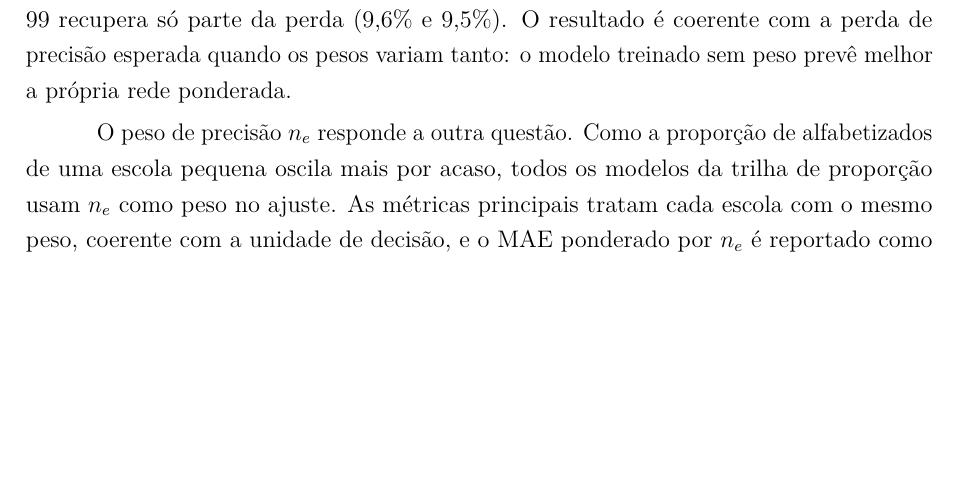
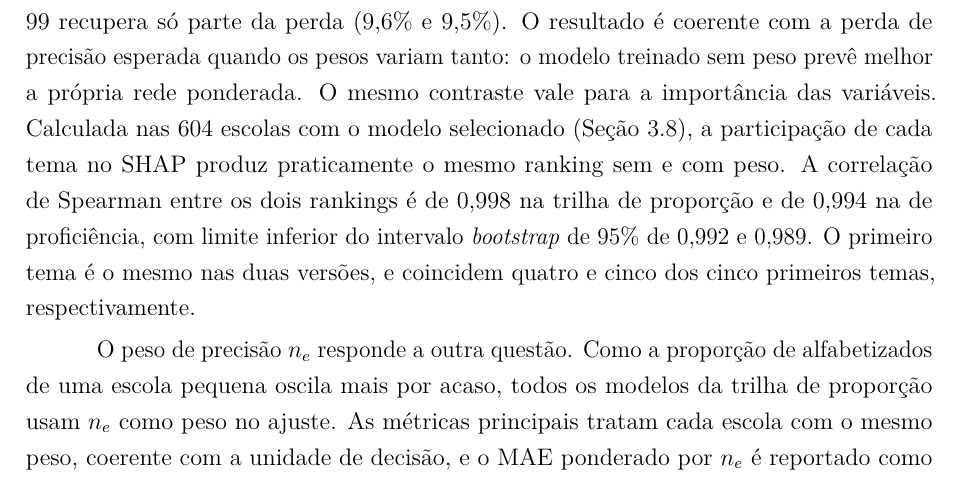
Before and after one commit to NercinoN21/tcc-alfabetizacao-saeb-ml, a LaTeX thesis (monografia/projeto.tex, which reads monografia/capitulos/principal.tex): part of page 30 of 47, cut so that both start at the same text, the shorter picture padded with empty space. Compiled offline with pdfLaTeX.

Commit message:
docs(metodologia): inclui o contraste do ranking com peso na 3.3

```diff
--- a/monografia/capitulos/principal.tex
+++ b/monografia/capitulos/principal.tex
@@ -1162,7 +1162,14 @@ medido com peso, cai de 15,3\% para 4,6\% na trilha de proporção e de
 15,4\% para 9,7\% na de proficiência, e truncar os pesos no percentil 99
 recupera só parte da perda (9,6\% e 9,5\%). O resultado é coerente com a
 perda de precisão esperada quando os pesos variam tanto: o modelo treinado
-sem peso prevê melhor a própria rede ponderada.
+sem peso prevê melhor a própria rede ponderada. O mesmo contraste vale para
+a importância das variáveis. Calculada nas 604 escolas com o modelo
+selecionado (Seção~\ref{sec:xai}), a participação de cada tema no SHAP
+produz praticamente o mesmo ranking sem e com peso. A correlação de
+Spearman entre os dois rankings é de 0,998 na trilha de proporção e de
+0,994 na de proficiência, com limite inferior do intervalo \textit{bootstrap}
+de 95\% de 0,992 e 0,989. O primeiro tema é o mesmo nas duas versões, e
+coincidem quatro e cinco dos cinco primeiros temas, respectivamente.
 
 O peso de precisão $n_e$ responde a outra questão. Como a proporção de
 alfabetizados de uma escola pequena oscila mais por acaso, todos os modelos
```
